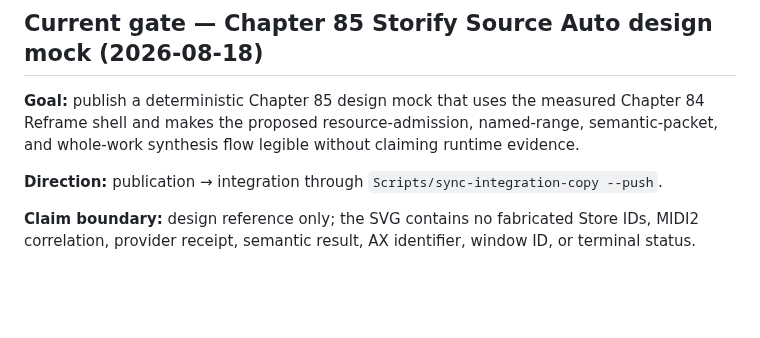
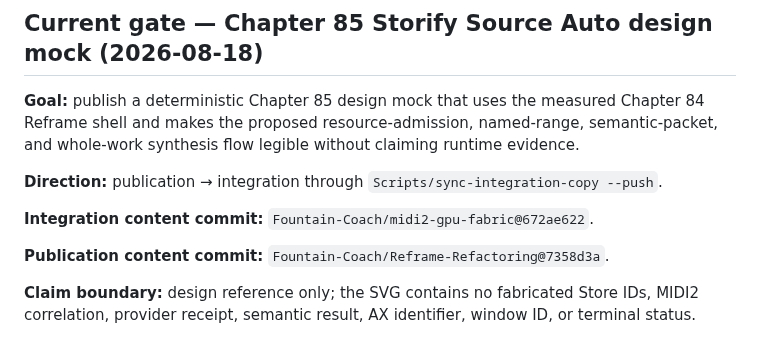
Before and after one commit to Fountain-Coach/Reframe-Refactoring, a Markdown page: PLANS.md, the part around the change. Rendered like a GitHub page; blank space fills up the shorter version.

Commit message:
record Chapter 85 mock provenance

```diff
--- a/PLANS.md
+++ b/PLANS.md
@@ -5,6 +5,10 @@ the proposed resource-admission, named-range, semantic-packet, and whole-work sy
 runtime evidence.
 
 **Direction:** publication → integration through `Scripts/sync-integration-copy --push`.
+
+**Integration content commit:** `Fountain-Coach/midi2-gpu-fabric@672ae622`.
+
+**Publication content commit:** `Fountain-Coach/Reframe-Refactoring@7358d3a`.
 
 **Claim boundary:** design reference only; the SVG contains no fabricated Store IDs, MIDI2 correlation, provider
 receipt, semantic result, AX identifier, window ID, or terminal status.
```
